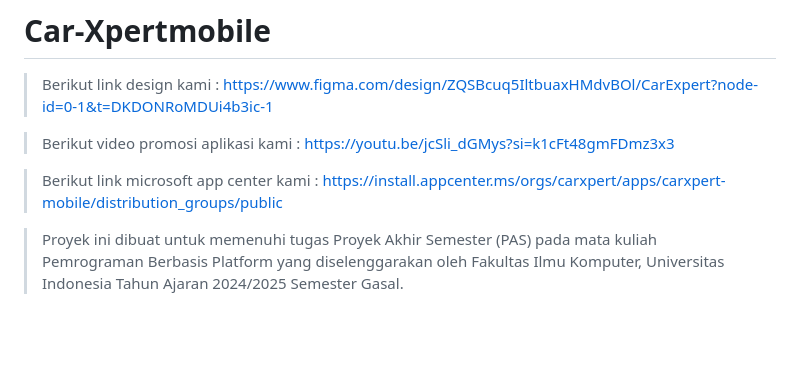
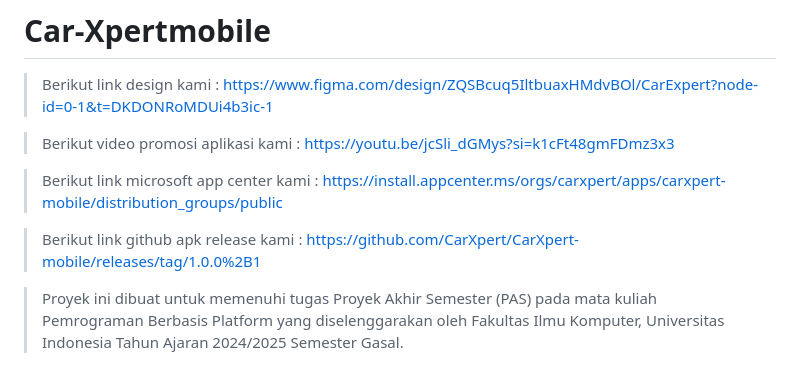
Before and after one commit to CarXpert/CarXpert-mobile, a Markdown page: README.md, the part around the change. GitHub-like rendering; blank space fills up the shorter version.

Commit message:
add link apk to readme

```diff
--- a/README.md
+++ b/README.md
@@ -5,6 +5,9 @@
 > Berikut video promosi aplikasi kami : https://youtu.be/jcSli_dGMys?si=k1cFt48gmFDmz3x3
 
 > Berikut link microsoft app center kami : https://install.appcenter.ms/orgs/carxpert/apps/carxpert-mobile/distribution_groups/public
+
+> Berikut link github apk release kami : https://github.com/CarXpert/CarXpert-mobile/releases/tag/1.0.0%2B1
+
 
 > Proyek ini dibuat untuk memenuhi tugas Proyek Akhir Semester (PAS) pada mata kuliah Pemrograman Berbasis Platform yang diselenggarakan oleh Fakultas Ilmu Komputer, Universitas Indonesia Tahun Ajaran 2024/2025 Semester Gasal.
 
```
